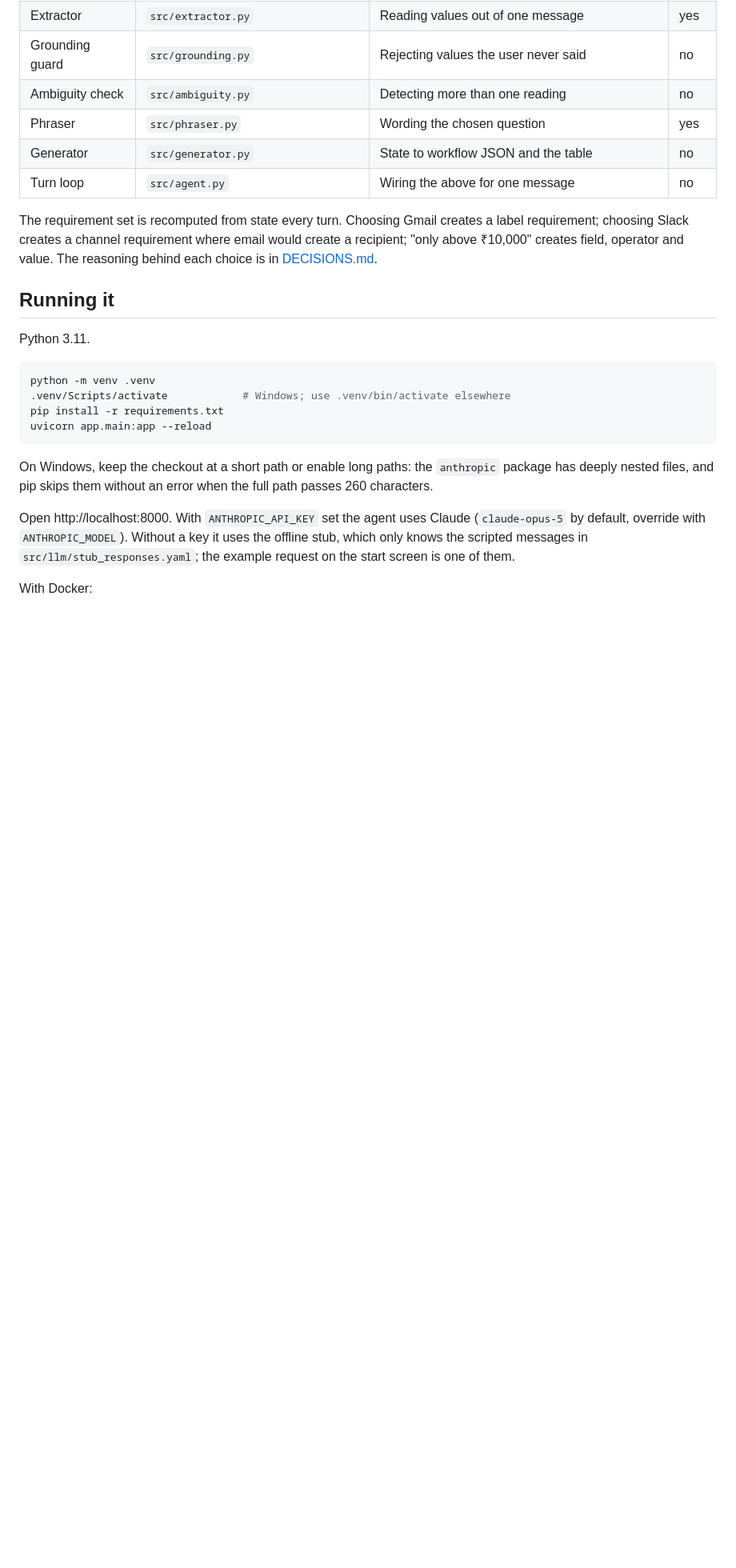
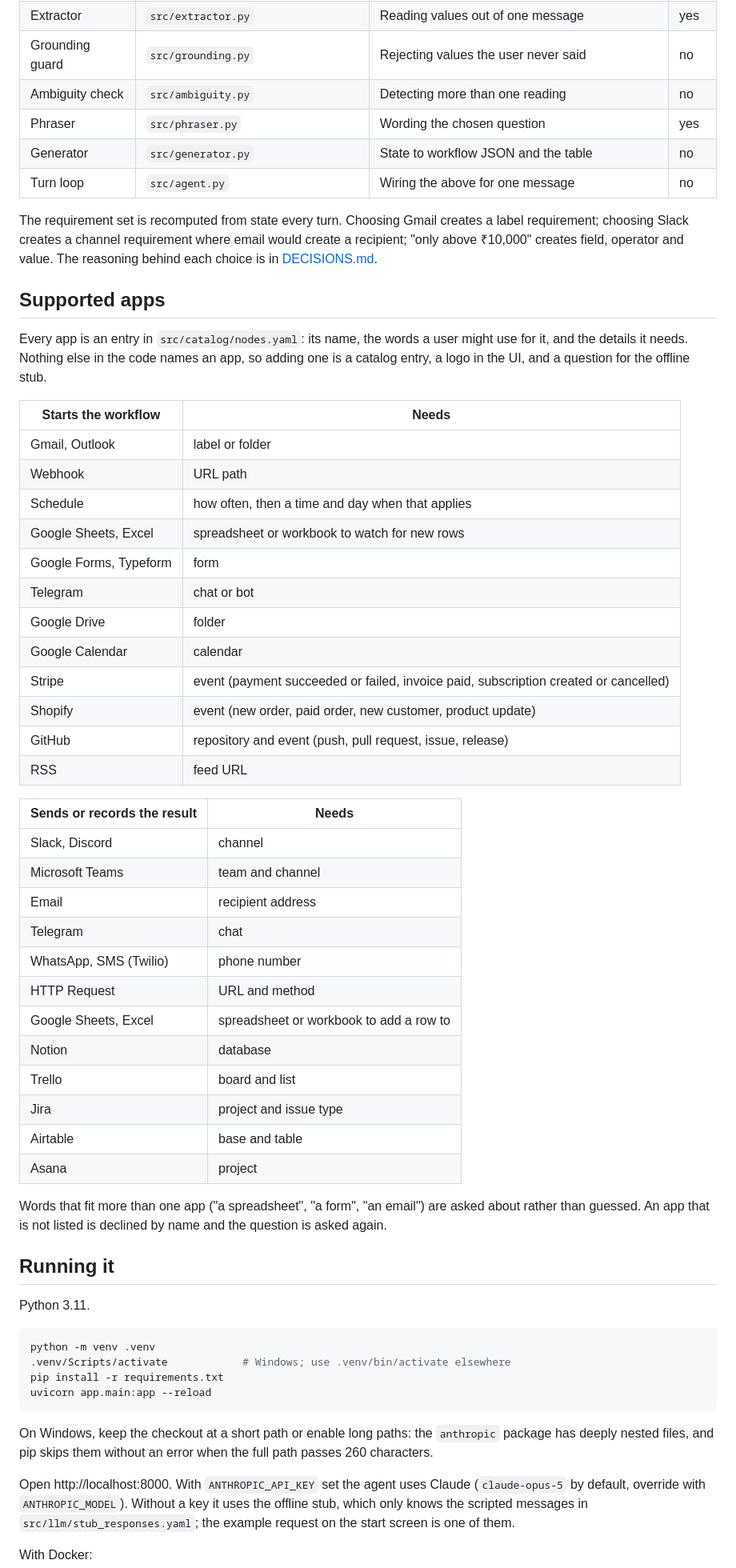
Before and after one commit to LikithSh3tty/Askvane, a Markdown page: README.md, the part around one of its changes. Shown at 80% size. GitHub-like rendering; blank space fills up the shorter version.

Commit message:
document the supported apps, the refreshed eval numbers and why the catalog grew past the spec

```diff
--- a/README.md
+++ b/README.md
@@ -90,6 +90,42 @@ The model reads values out of text and words questions. Everything else is deter
 
 The requirement set is recomputed from state every turn. Choosing Gmail creates a label requirement; choosing Slack creates a channel requirement where email would create a recipient; "only above ₹10,000" creates field, operator and value. The reasoning behind each choice is in [DECISIONS.md](DECISIONS.md).
 
+## Supported apps
+
+Every app is an entry in `src/catalog/nodes.yaml`: its name, the words a user might use for it, and the details it needs. Nothing else in the code names an app, so adding one is a catalog entry, a logo in the UI, and a question for the offline stub.
+
+| Starts the workflow | Needs |
+|---|---|
+| Gmail, Outlook | label or folder |
+| Webhook | URL path |
+| Schedule | how often, then a time and day when that applies |
+| Google Sheets, Excel | spreadsheet or workbook to watch for new rows |
+| Google Forms, Typeform | form |
+| Telegram | chat or bot |
+| Google Drive | folder |
+| Google Calendar | calendar |
+| Stripe | event (payment succeeded or failed, invoice paid, subscription created or cancelled) |
+| Shopify | event (new order, paid order, new customer, product update) |
+| GitHub | repository and event (push, pull request, issue, release) |
+| RSS | feed URL |
+
+| Sends or records the result | Needs |
+|---|---|
+| Slack, Discord | channel |
+| Microsoft Teams | team and channel |
+| Email | recipient address |
+| Telegram | chat |
+| WhatsApp, SMS (Twilio) | phone number |
+| HTTP Request | URL and method |
+| Google Sheets, Excel | spreadsheet or workbook to add a row to |
+| Notion | database |
+| Trello | board and list |
+| Jira | project and issue type |
+| Airtable | base and table |
+| Asana | project |
+
+Words that fit more than one app ("a spreadsheet", "a form", "an email") are asked about rather than guessed. An app that is not listed is declined by name and the question is asked again.
+
 ## Running it
 
 Python 3.11.
```
Also changed, not shown: other parts of README.md (+6 -4 lines), DECISIONS.md (+5 -1 lines).
